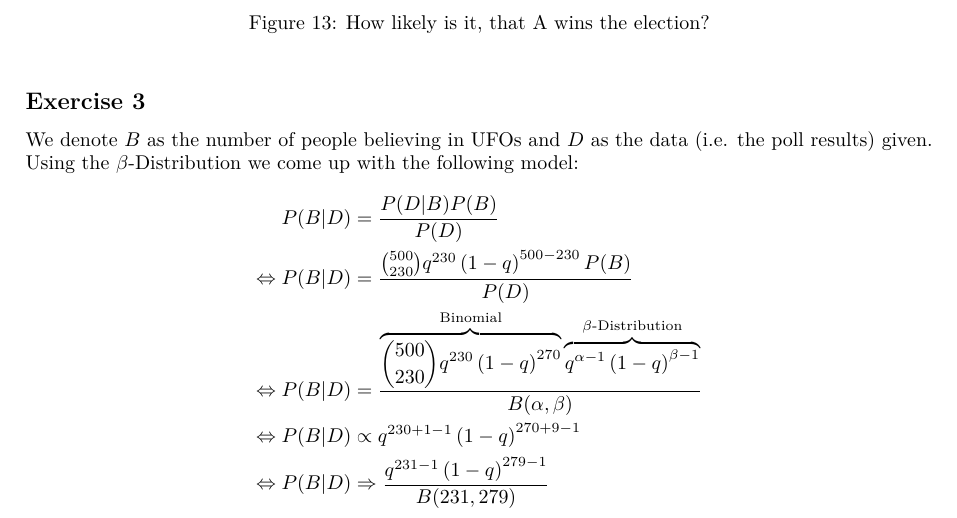
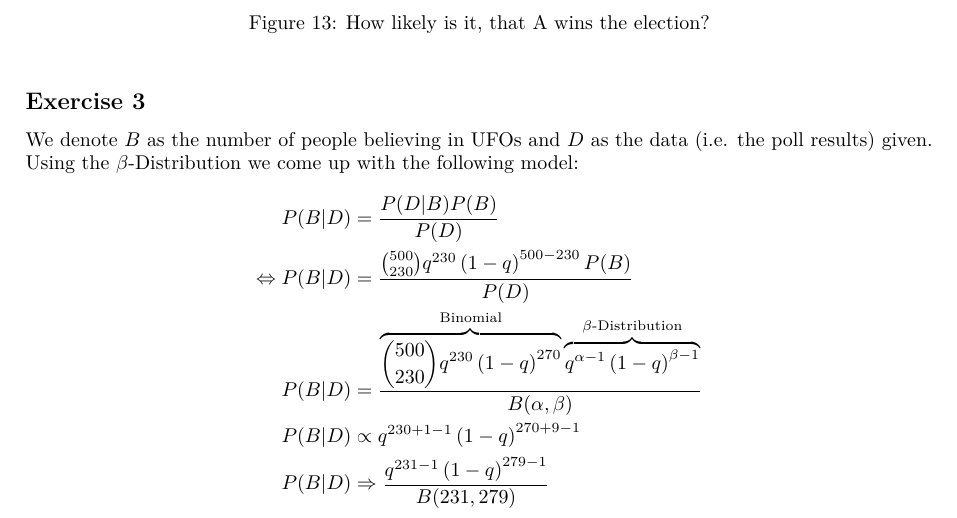
Before and after one commit to AndreaSuckro/PMPC, a LaTeX document (Script/Notes.tex, which reads Script/chapters/2014-05-30.tex): part of page 43 of 47, cut so that both start at the same text. Compiled offline with pdfLaTeX.

Commit message:
minor corrections about equalities

```diff
--- a/Script/chapters/2014-05-30.tex
+++ b/Script/chapters/2014-05-30.tex
@@ -77,9 +77,9 @@ Using the $\beta$-Distribution\index{B@$\beta$-Distribution} we come up with the
 \begin{align*}\index{Binomial Distribution}
                 P(B|D) &= \frac{P(D|B)P(B)}{P(D)} \\
 \Leftrightarrow P(B|D) &= \frac{\binom{500}{230}q^{230}\left(1-q\right)^{500-230}P(B)}{P(D)}\\
-\Leftrightarrow P(B|D) &= \frac{\overbrace{\binom{500}{230}q^{230}\left(1-q\right)^{270}}^\text{Binomial} \overbrace{q^{\alpha-1}\left(1-q\right)^{\beta-1}}^\text{$\beta$-Distribution}}{B(\alpha,\beta)} \\
-\Leftrightarrow P(B|D) &\propto q^{230+1-1}\left(1-q\right)^{270+9-1} \\
-\Leftrightarrow P(B|D) &\Rightarrow \frac{q^{231-1}\left(1-q\right)^{279-1}}{B(231,279)}
+                P(B|D) &= \frac{\overbrace{\binom{500}{230}q^{230}\left(1-q\right)^{270}}^\text{Binomial} \overbrace{q^{\alpha-1}\left(1-q\right)^{\beta-1}}^\text{$\beta$-Distribution}}{B(\alpha,\beta)} \\
+                P(B|D) &\propto q^{230+1-1}\left(1-q\right)^{270+9-1} \\
+                P(B|D) &\Rightarrow \frac{q^{231-1}\left(1-q\right)^{279-1}}{B(231,279)}
 \end{align*}
 
 The prior distribution (figure \ref{fig:2014-05-30_ex3prior}) is far to the left, as we have a relatively huge $\beta$ compared to $\alpha$.
```
